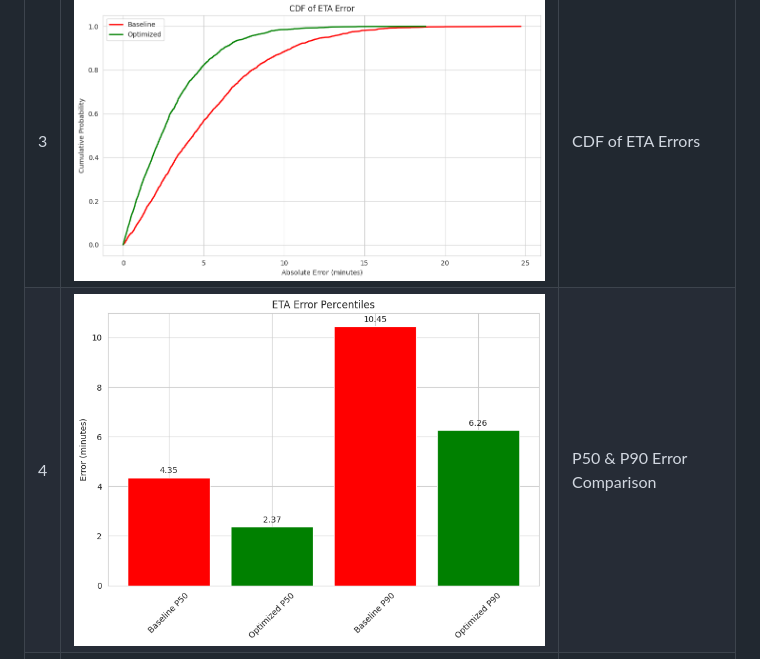
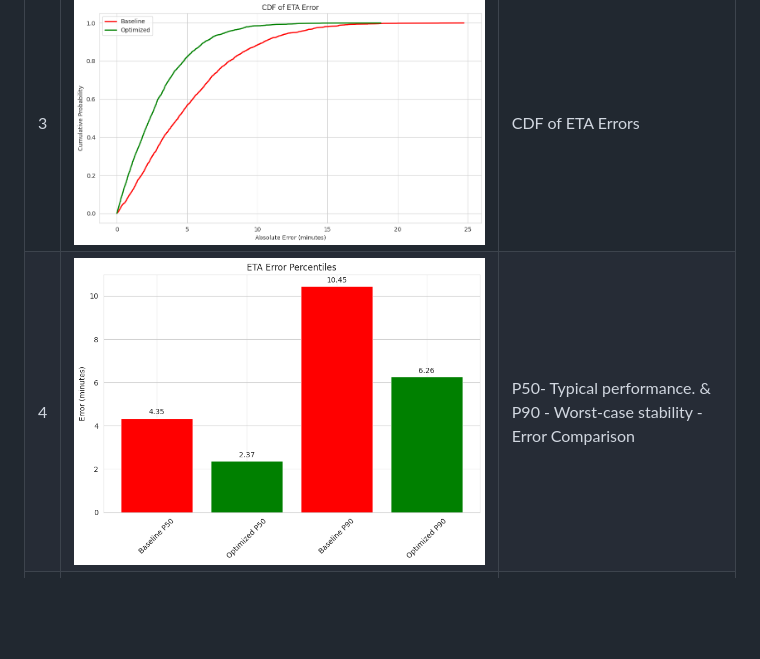
Before and after one commit to debdutta1777/zomathon_front_page, a Markdown page: README.md, the part around the change. Drawn GitHub-style; blank space fills up the shorter version.

```diff
--- a/README.md
+++ b/README.md
@@ -116,7 +116,7 @@ All charts are available in the `images/` folder. They include:
 | 1 | ![z-img-1](images/z-img-1.png) | Rider Wait Time Distribution |
 | 2 | ![z-img-2](images/z-img-2.png) | ETA Error Distribution |
 | 3 | ![z-img-3](images/z-img-3.png) | CDF of ETA Errors |
-| 4 | ![z-img-4](images/z-img-4.png) | P50 & P90 Error Comparison |
+| 4 | ![z-img-4](images/z-img-4.png) | P50-  Typical performance. & P90 - Worst-case stability - Error Comparison |
 | 5 | ![z-img-5](images/z-img-5.png) | Hourly Average Wait Time |
 | 6 | ![z-img-6](images/z-img-6.png) | RLRI vs True KPT |
 | 7 | ![z-img-7](images/z-img-7.png) | Feature Importance |
```
